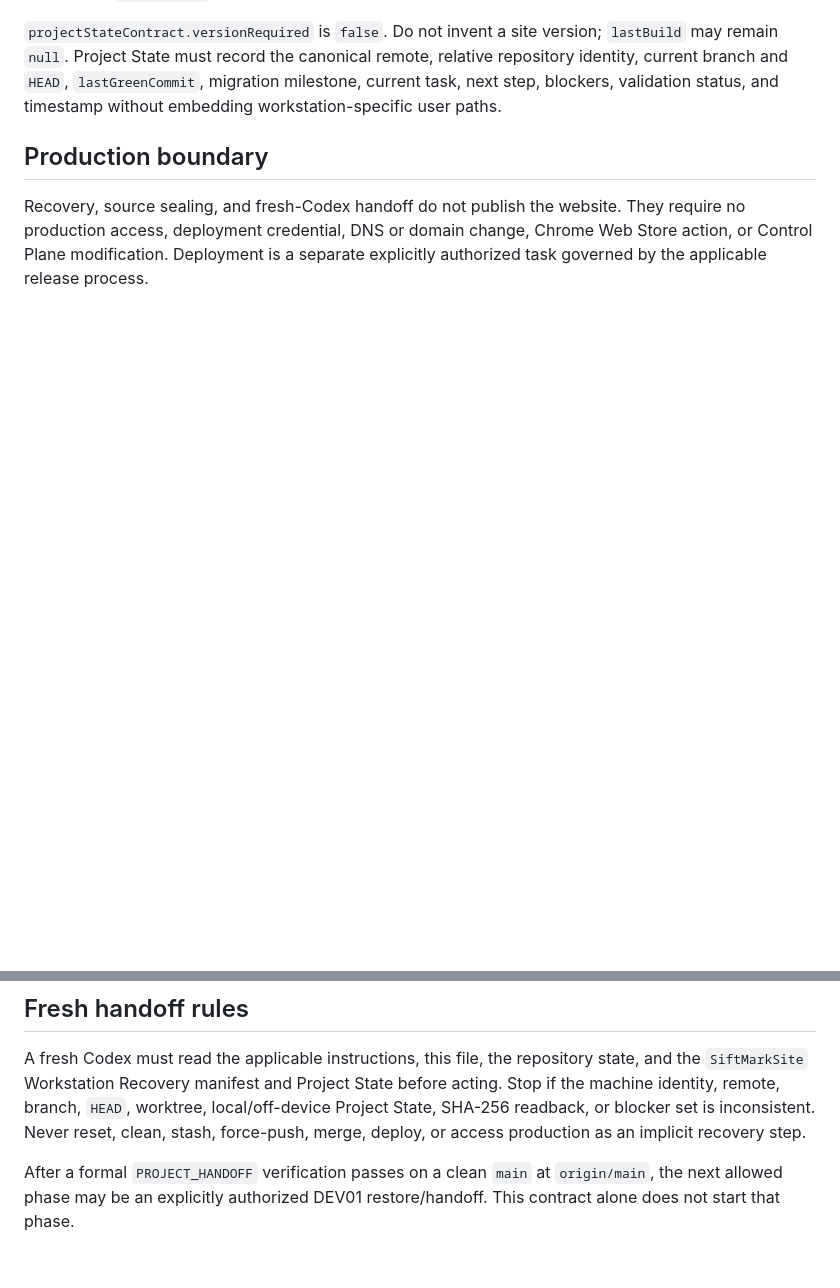
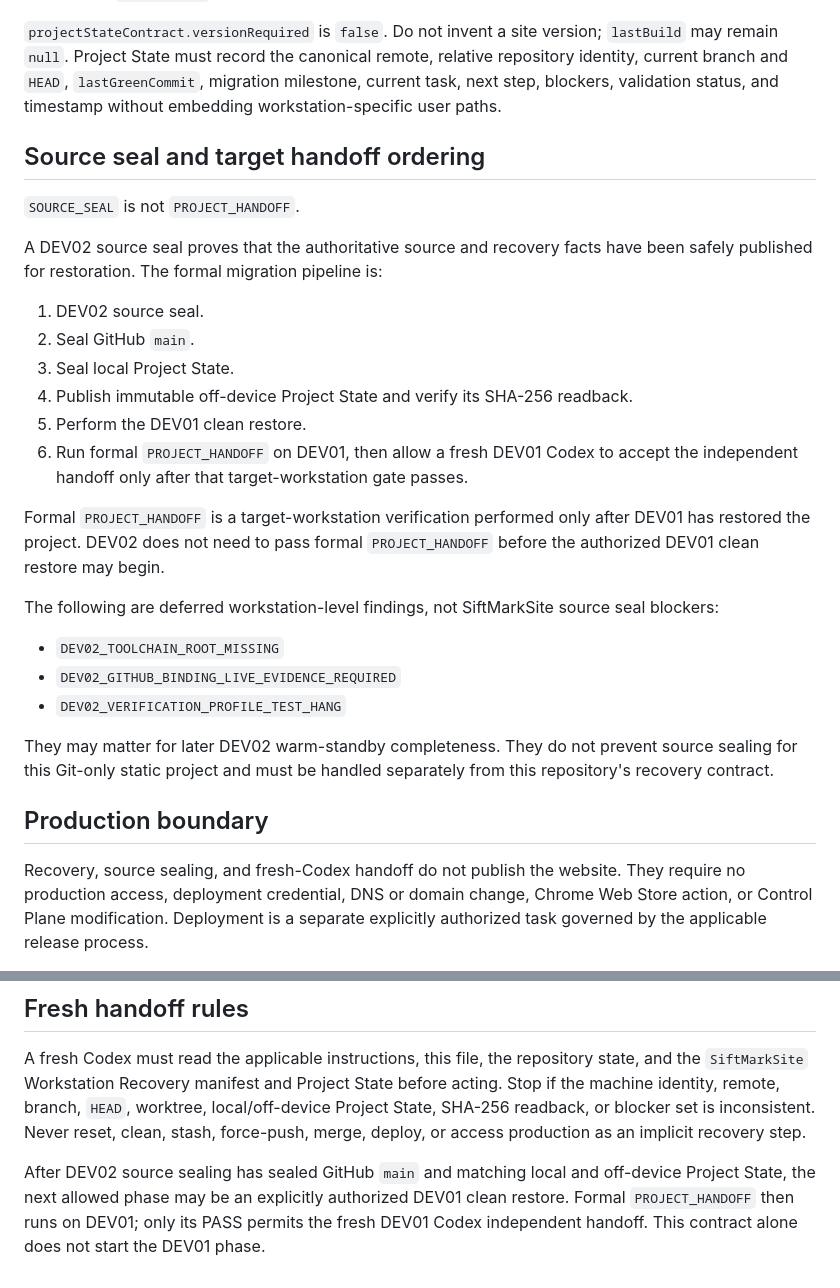
Before and after one commit to tamarissa95/siftmark-ai, a Markdown page: RECOVERY.md, 2 parts joined by grey strips. GitHub-like rendering; blank space fills up the shorter version.

Commit message:
Correct source seal handoff ordering

```diff
--- a/RECOVERY.md
+++ b/RECOVERY.md
@@ -69,6 +69,37 @@ remote, relative repository identity, current branch and `HEAD`,
 validation status, and timestamp without embedding workstation-specific user
 paths.
 
+## Source seal and target handoff ordering
+
+`SOURCE_SEAL` is not `PROJECT_HANDOFF`.
+
+A DEV02 source seal proves that the authoritative source and recovery facts
+have been safely published for restoration. The formal migration pipeline is:
+
+1. DEV02 source seal.
+2. Seal GitHub `main`.
+3. Seal local Project State.
+4. Publish immutable off-device Project State and verify its SHA-256 readback.
+5. Perform the DEV01 clean restore.
+6. Run formal `PROJECT_HANDOFF` on DEV01, then allow a fresh DEV01 Codex to
+   accept the independent handoff only after that target-workstation gate
+   passes.
+
+Formal `PROJECT_HANDOFF` is a target-workstation verification performed only
+after DEV01 has restored the project. DEV02 does not need to pass formal
+`PROJECT_HANDOFF` before the authorized DEV01 clean restore may begin.
+
+The following are deferred workstation-level findings, not SiftMarkSite source
+seal blockers:
+
+- `DEV02_TOOLCHAIN_ROOT_MISSING`
+- `DEV02_GITHUB_BINDING_LIVE_EVIDENCE_REQUIRED`
+- `DEV02_VERIFICATION_PROFILE_TEST_HANG`
+
+They may matter for later DEV02 warm-standby completeness. They do not prevent
+source sealing for this Git-only static project and must be handled separately
+from this repository's recovery contract.
+
 ## Production boundary
 
 Recovery, source sealing, and fresh-Codex handoff do not publish the website.
@@ -86,6 +117,8 @@ local/off-device Project State, SHA-256 readback, or blocker set is inconsistent
 Never reset, clean, stash, force-push, merge, deploy, or access production as an
 implicit recovery step.
 
-After a formal `PROJECT_HANDOFF` verification passes on a clean `main` at
-`origin/main`, the next allowed phase may be an explicitly authorized DEV01
-restore/handoff. This contract alone does not start that phase.
+After DEV02 source sealing has sealed GitHub `main` and matching local and
+off-device Project State, the next allowed phase may be an explicitly
+authorized DEV01 clean restore. Formal `PROJECT_HANDOFF` then runs on DEV01;
+only its PASS permits the fresh DEV01 Codex independent handoff. This contract
+alone does not start the DEV01 phase.
```
